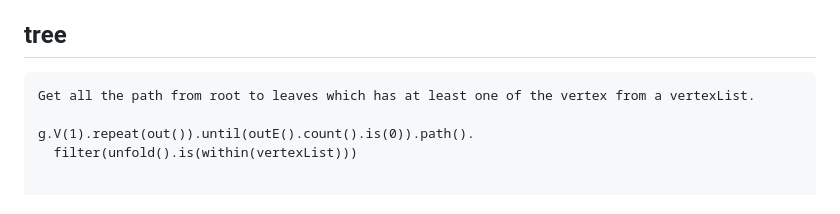
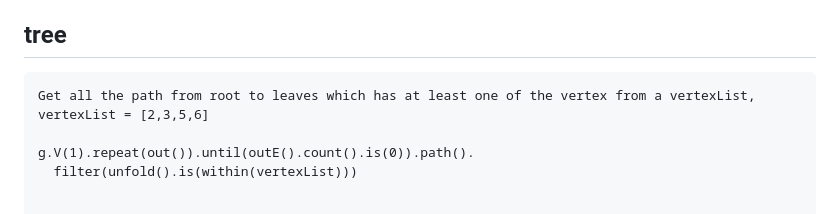
Before and after one commit to paramraghavan/graphDB, a Markdown page: misc_commands.md, the part around the change. Drawn GitHub-style.

Commit message:
tree query

````diff
--- a/misc_commands.md
+++ b/misc_commands.md
@@ -301,7 +301,7 @@ g.V().has('airport', 'code', 'MIA') // start at the Miami airport vertex
 
 ## tree
 ```markdown
-Get all the path from root to leaves which has at least one of the vertex from a vertexList.
+Get all the path from root to leaves which has at least one of the vertex from a vertexList, vertexList = [2,3,5,6]
 
 g.V(1).repeat(out()).until(outE().count().is(0)).path().
   filter(unfold().is(within(vertexList)))
````
